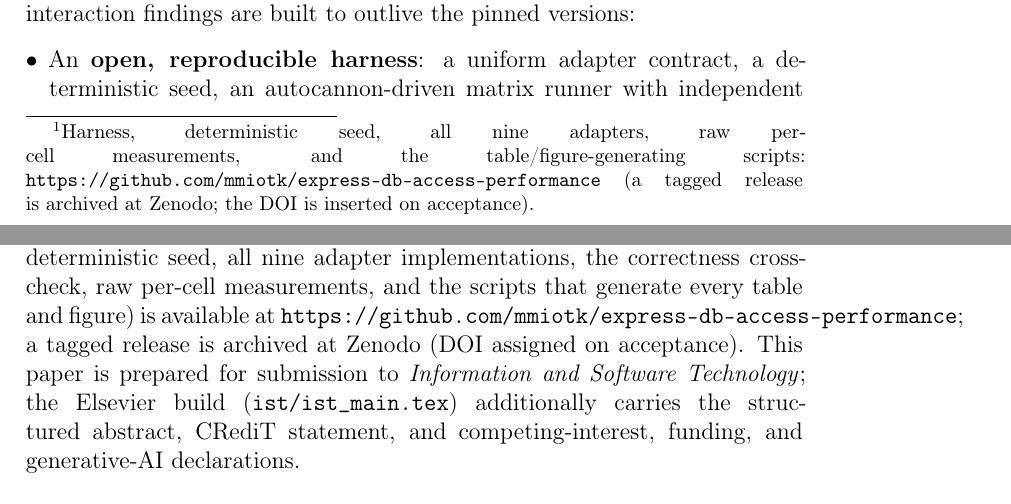
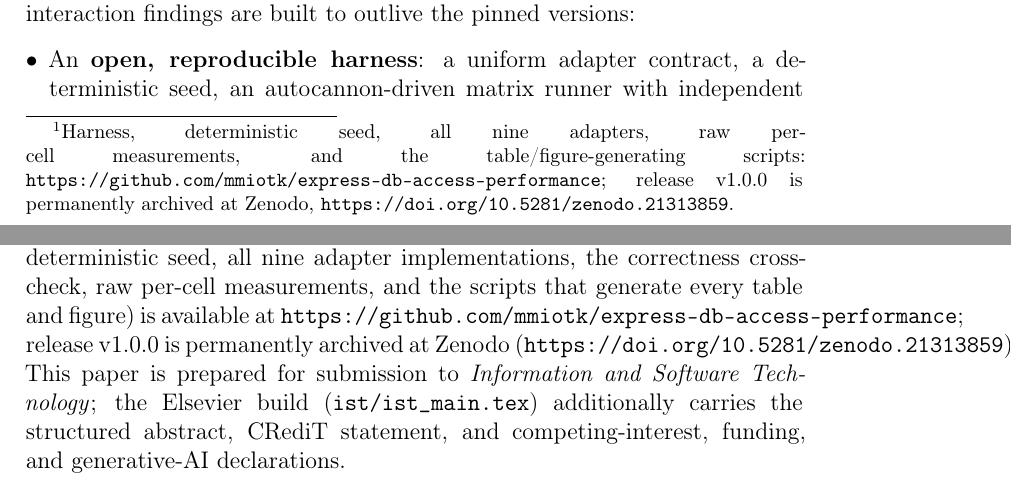
Before and after one commit to mmiotk/express-db-access-performance, a LaTeX paper (paper/express_db_access.tex, which reads paper/sections/introduction.tex): two parts of pages 3 and 33 of 41, joined at a grey line, cut so that both start at the same text. Compiled offline with pdfLaTeX.

Commit message:
zenodo: deposit published -- insert DOI 10.5281/zenodo.21313859
Replication package v1.0.0 (git tag v1.0.0, 8.7MB tar.gz, 168 files) deposited and
PUBLISHED on Zenodo via the REST API: version DOI 10.5281/zenodo.21313859, concept
DOI 10.5281/zenodo.21313858, record https://zenodo.org/record/21313859 (DOI verified
resolving via doi.org). Metadata from .zenodo.json (software, MIT, ORCID, v1.0.0,
publication_date 2026-07-11). Inserted the concrete DOI into the IST data-availability
statement (TODO removed), the introduction footnote, the generic build's data-and-code
section, and the cover letter. IST 49pp, 0 undefined; both builds clean.

Co-Authored-By: Claude Fable 5 <noreply@anthropic.com>

```diff
--- a/paper/express_db_access.tex
+++ b/paper/express_db_access.tex
@@ -75,8 +75,9 @@ layer-dependent on PostgreSQL.
 The complete replication package (benchmark harness, database schema and
 deterministic seed, all nine adapter implementations, the correctness cross-check,
 raw per-cell measurements, and the scripts that generate every table and figure) is
-available at \texttt{https://github.com/mmiotk/express-db-access-performance}; a
-tagged release is archived at Zenodo (DOI assigned on acceptance). This paper is
+available at \texttt{https://github.com/mmiotk/express-db-access-performance};
+release v1.0.0 is permanently archived at Zenodo
+(\texttt{https://doi.org/10.5281/zenodo.21313859}). This paper is
 prepared for submission to \emph{Information and Software Technology}; the Elsevier
 build (\texttt{ist/ist\_main.tex}) additionally carries the structured abstract,
 CRediT statement, and competing-interest, funding, and generative-AI declarations.
--- a/paper/sections/introduction.tex
+++ b/paper/sections/introduction.tex
@@ -68,8 +68,8 @@ projection, on the four non-mutating
 patterns) is released as an open replication
 package.\footnote{Harness, deterministic seed, all nine adapters, raw per-cell
 measurements, and the table/figure-generating scripts:
-\texttt{https://github.com/mmiotk/express-db-access-performance} (a tagged release
-is archived at Zenodo; the DOI is inserted on acceptance).}
+\texttt{https://github.com/mmiotk/express-db-access-performance}; release v1.0.0 is
+permanently archived at Zenodo, \texttt{https://doi.org/10.5281/zenodo.21313859}.}
 
 We structure the study around three research questions:
 \begin{enumerate}[label=\textbf{RQ\arabic*},leftmargin=*]
```
Also changed, not shown: paper/ist/cover-letter.md (+1 -1 lines), paper/ist/ist_main.tex (+3 -4 lines).
